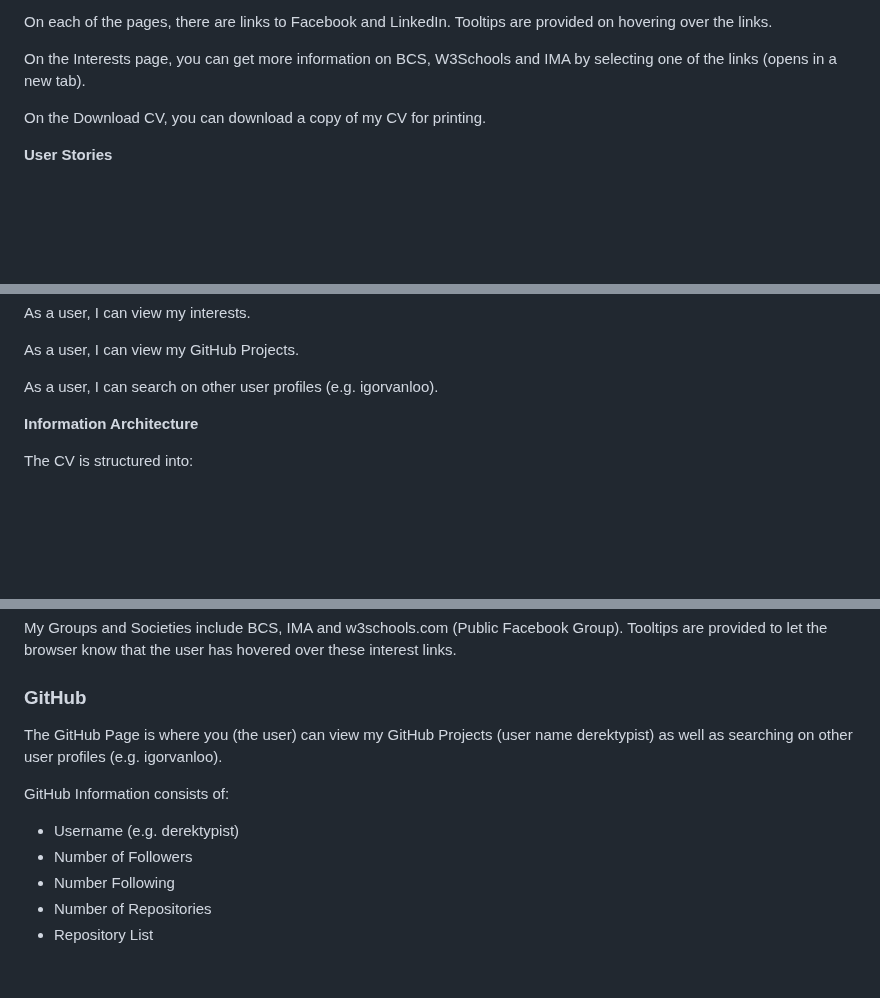
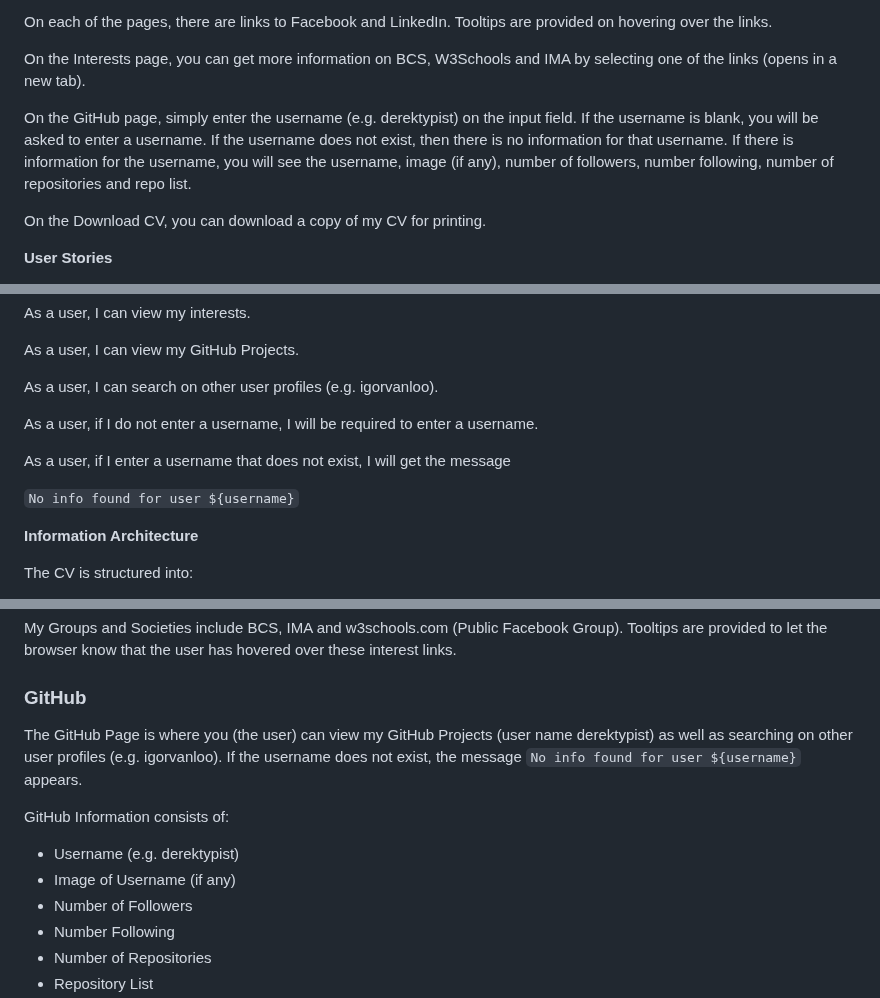
Before and after one commit to derektypist/derek-dhammaloka-cv, a Markdown page: README.md, 3 parts joined by grey strips. GitHub-like rendering; blank space fills up the shorter version.

Commit message:
Updated UX at README.md

```diff
--- a/README.md
+++ b/README.md
@@ -18,6 +18,8 @@ Simply visit one of the following pages:
 On each of the pages, there are links to Facebook and LinkedIn.  Tooltips are provided on hovering over the links.
 
 On the Interests page, you can get more information on BCS, W3Schools and IMA by selecting one of the links (opens in a new tab).
+
+On the GitHub page, simply enter the username (e.g. derektypist) on the input field.  If the username is blank, you will be asked to enter a username.  If the username does not exist, then there is no information for that username.  If there is information for the username, you will see the username, image (if any), number of followers, number following, number of repositories and repo list.
 
 On the Download CV, you can download a copy of my CV for printing.
 
@@ -40,6 +42,12 @@ As a user, I can view my interests.
 As a user, I can view my GitHub Projects.
 
 As a user, I can search on other user profiles (e.g. igorvanloo).
+
+As a user, if I do not enter a username, I will be required to enter a username.
+
+As a user, if I enter a username that does not exist, I will get the message
+
+`No info found for user ${username}`
 
 **Information Architecture**
 
@@ -89,11 +97,12 @@ My Groups and Societies include BCS, IMA and w3schools.com (Public Facebook Grou
 ### GitHub
 
 The GitHub Page is where you (the user) can view my GitHub Projects (user name derektypist)
-as well as searching on other user profiles (e.g. igorvanloo).
+as well as searching on other user profiles (e.g. igorvanloo).  If the username does not exist, the message `No info found for user ${username}` appears.
 
 GitHub Information consists of:
 
 - Username (e.g. derektypist)
+- Image of Username (if any)
 - Number of Followers
 - Number Following
 - Number of Repositories
```
Also changed, not shown: other parts of README.md (+1 -0 lines).
